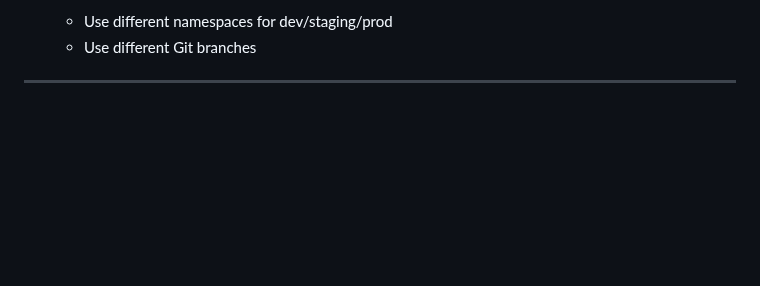
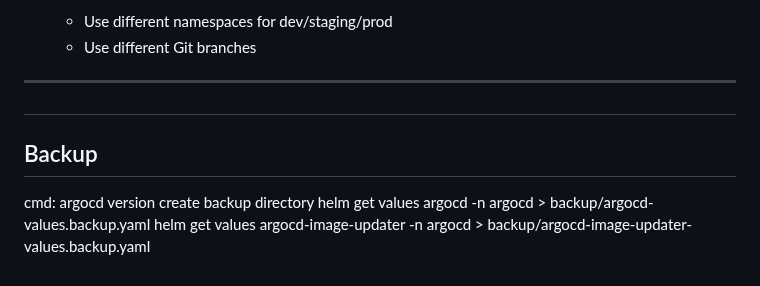
Before and after one commit to atulghodmare777/my-project, a Markdown page: nginx-argo-proj/argocd-setup.md, the part around the change. Rendered like a GitHub page; blank space fills up the shorter version.

```diff
--- a/nginx-argo-proj/argocd-setup.md
+++ b/nginx-argo-proj/argocd-setup.md
@@ -1132,3 +1132,11 @@ Before deploying to production:
 ---
 
 ##
+
+
+
+## Backup
+cmd: argocd version
+create backup directory
+helm get values argocd -n argocd > backup/argocd-values.backup.yaml
+helm get values argocd-image-updater -n argocd > backup/argocd-image-updater-values.backup.yaml
```
